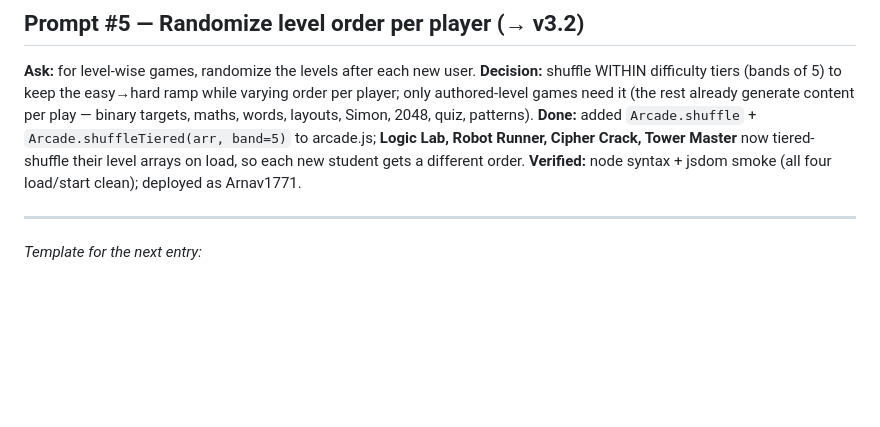
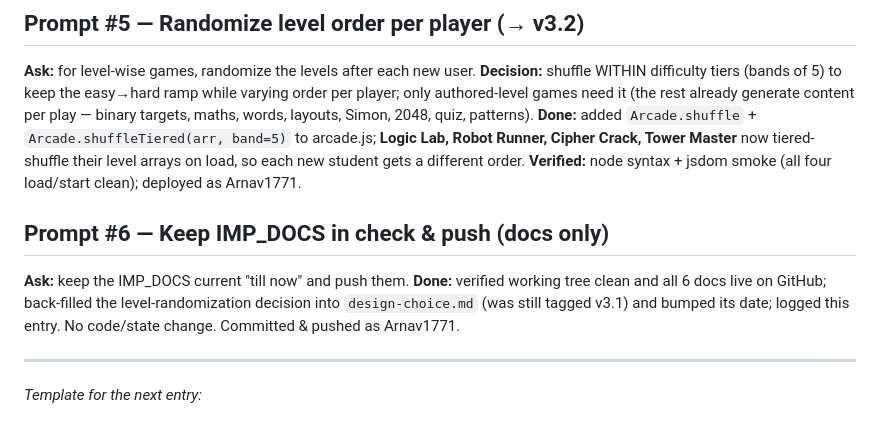
Before and after one commit to Arnav1771/cs-arcade-maaps, a Markdown page: IMP_DOCS/prompt_trail.md, the part around the change. GitHub-like rendering; blank space fills up the shorter version.

```diff
--- a/IMP_DOCS/prompt_trail.md
+++ b/IMP_DOCS/prompt_trail.md
@@ -55,6 +55,12 @@ patterns).
 arrays on load, so each new student gets a different order. **Verified:** node syntax +
 jsdom smoke (all four load/start clean); deployed as Arnav1771.
 
+## Prompt #6 — Keep IMP_DOCS in check & push (docs only)
+**Ask:** keep the IMP_DOCS current "till now" and push them.
+**Done:** verified working tree clean and all 6 docs live on GitHub; back-filled the
+level-randomization decision into `design-choice.md` (was still tagged v3.1) and bumped
+its date; logged this entry. No code/state change. Committed & pushed as Arnav1771.
+
 ---
 _Template for the next entry:_
 ## Prompt #N — <short title> (→ vX)
```
Also changed, not shown: IMP_DOCS/design-choice.md (+10 -1 lines), IMP_DOCS/handoff.md (+1 -1 lines).
